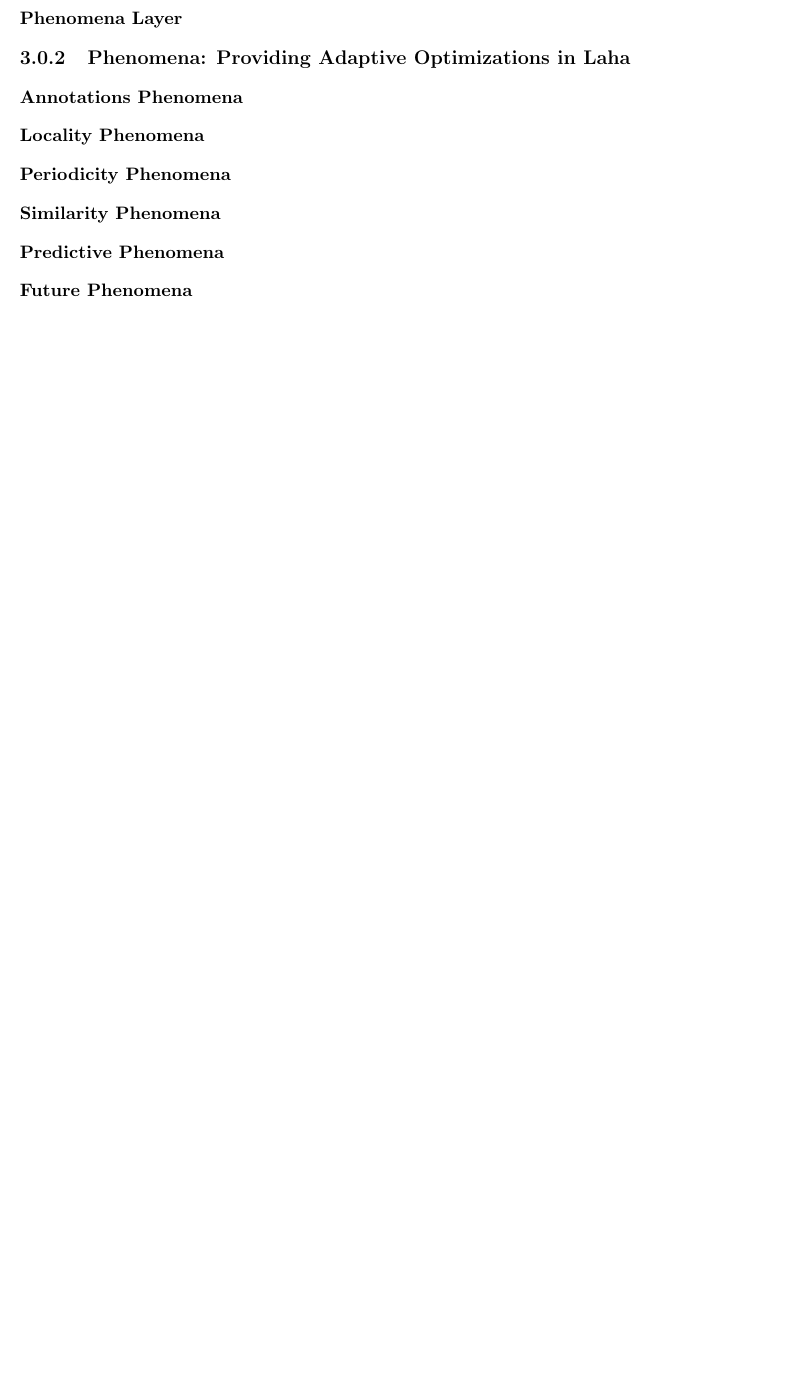
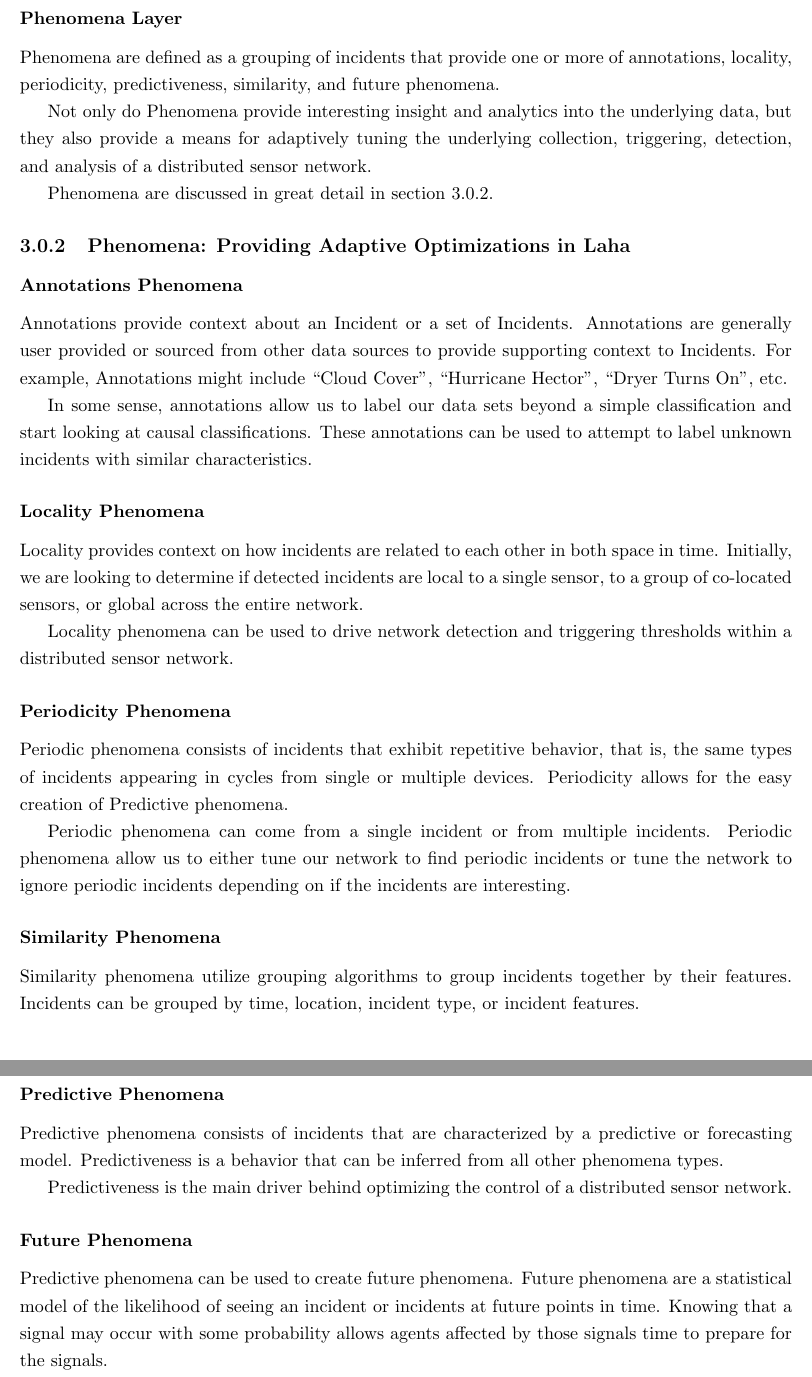
Before and after one commit to anthonyjchriste/proposal, a LaTeX thesis (thesis.tex, which reads design.tex): part of page 19 of 24 before the commit and two parts of pages 19 and 20 of 25 after it, the two joined at a grey line, cut so that both start at the same text, the shorter picture padded with empty space. Compiled offline with pdfLaTeX.

Commit message:
Start defining the different types of phenomena

```diff
--- a/design.tex
+++ b/design.tex
@@ -37,16 +42,35 @@ The incidents layer provides industry standard context to collected data. This i
 
 \subsubsection{Phenomena Layer}
+Phenomena are defined as a grouping of incidents that provide one or more of annotations, locality, periodicity, predictiveness, similarity, and future phenomena.
+
+Not only do Phenomena provide interesting insight and analytics into the underlying data, but they also provide a means for adaptively tuning the underlying collection, triggering, detection, and analysis of a distributed sensor network.
+
+Phenomena are discussed in great detail in section \ref{phenomena}.
 
 \subsection{Phenomena: Providing Adaptive Optimizations in Laha} \label{phenomena}
 
 \subsubsection{Annotations Phenomena} \label{annotations-phenomena}
+Annotations provide context about an Incident or a set of Incidents. Annotations are generally user provided or sourced from other data sources to provide supporting context to Incidents. For example, Annotations might include “Cloud Cover”, “Hurricane Hector”, “Dryer Turns On”, etc.
+
+In some sense, annotations allow us to label our data sets beyond a simple classification and start looking at causal classifications. These annotations can be used to attempt to label unknown incidents with similar characteristics.
 
 \subsubsection{Locality Phenomena} \label{locality-phenomena}
+Locality provides context on how incidents are related to each other in both space in time. Initially, we are looking to determine if detected incidents are local to a single sensor, to a group of co-located sensors, or global across the entire network.
+
+Locality phenomena can be used to drive network detection and triggering thresholds within a  distributed sensor network.
 
 \subsubsection{Periodicity Phenomena} \label{periodicity-phenomena}
+Periodic phenomena consists of incidents that exhibit repetitive behavior, that is, the same types of incidents appearing in cycles from single or multiple devices. Periodicity allows for the easy creation of Predictive phenomena.
+
+Periodic phenomena can come from a single incident or from multiple incidents. Periodic phenomena allow us to either tune our network to find periodic incidents or tune the  network to ignore periodic incidents depending on if the incidents are interesting.
 
 \subsubsection{Similarity Phenomena}
+Similarity phenomena utilize grouping algorithms to group incidents together by their features. Incidents can be grouped by time, location, incident type, or incident features.
 
 \subsubsection{Predictive Phenomena}
+Predictive phenomena consists of incidents that are characterized by a predictive or forecasting model. Predictiveness is a behavior that can be inferred from all other phenomena types.
+
+Predictiveness is the main driver behind optimizing the control of a distributed sensor network.
 
 \subsubsection{Future Phenomena}
+Predictive phenomena can be used to create future phenomena. Future phenomena are a statistical model of the likelihood of seeing an incident or incidents at future points in time. Knowing that a signal may occur with some probability allows agents affected by those signals time to prepare for the signals.
```
Also changed, not shown: dict.txt (+2 -0 lines), design.tex (7 more changed lines).
